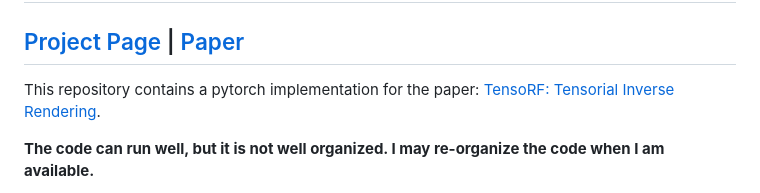
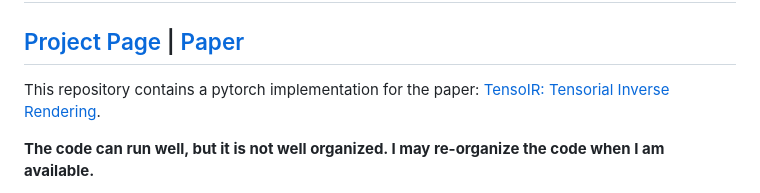
Before and after one commit to Haian-Jin/TensoIR, a Markdown page: README.md, the part around the change. GitHub-like rendering.

```diff
--- a/README.md
+++ b/README.md
@@ -2,7 +2,7 @@
 
 ## [Project Page](https://haian-jin.github.io/TensoIR/) |  [Paper](https://arxiv.org/abs/2304.12461)
 
-This repository contains a pytorch implementation for the paper: [TensoRF: Tensorial Inverse Rendering](https://arxiv.org/abs/2304.12461).
+This repository contains a pytorch implementation for the paper: [TensoIR: Tensorial Inverse Rendering](https://arxiv.org/abs/2304.12461).
 
 **The code can run well, but it is not well organized. I may re-organize the code when I am available.**
 
```
